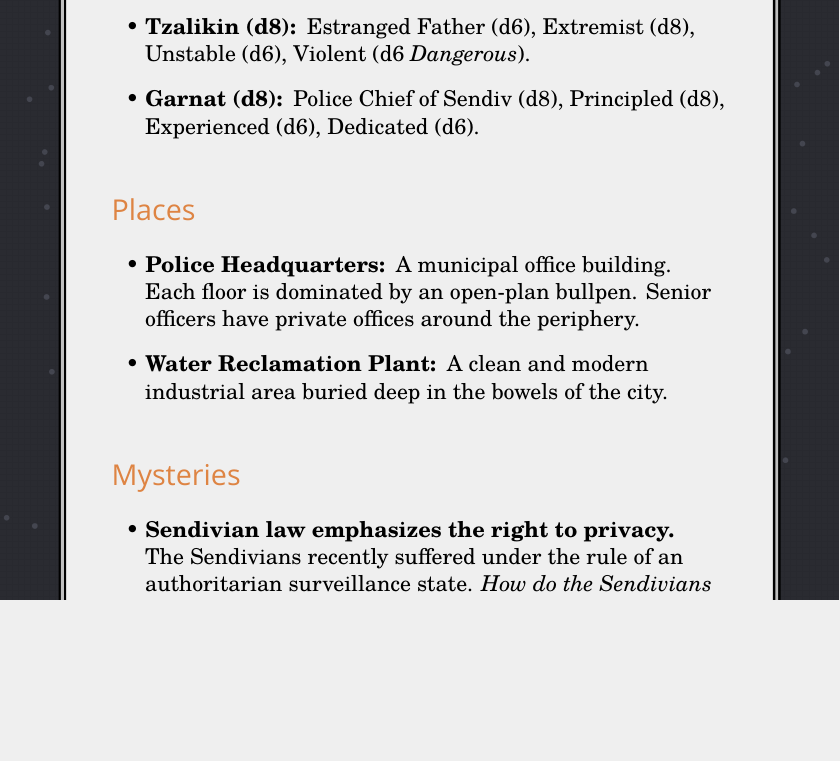
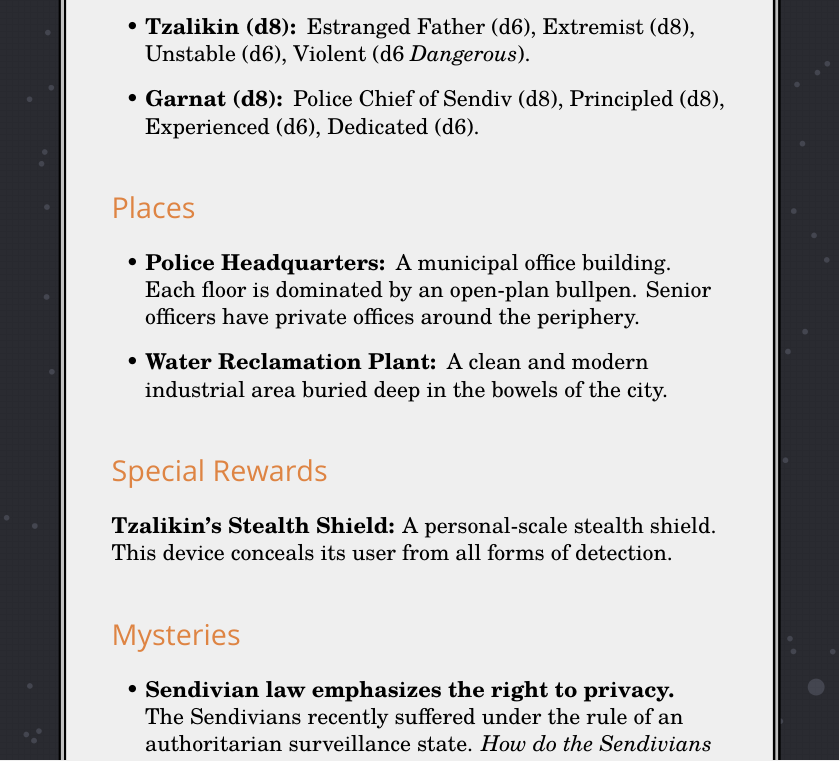
Before and after one commit to michaelpatrickpurcell/endeavour, a LaTeX document (rules_pages.tex): part of page 36 of 38, cut so that both start at the same text, the shorter picture padded with empty space. Compiled offline with LuaLaTeX; a missing font is replaced by an installed copy or a similar font.

Commit message:
Add a Special Rewards secion to third adventure.

```diff
--- a/rules_pages.tex
+++ b/rules_pages.tex
@@ -750,6 +750,9 @@ Tzalikin contacts the police. He tells them that he has made a terrible mistake
 	\item[Water Reclamation Plant:] A clean and modern industrial area buried deep in the bowels of the city.
 \end{description}
 
+\subsection*{Special Rewards}
+\textbf{Tzalikin's Stealth Shield:} A personal-scale stealth shield. This device conceals its user from all forms of detection.
+
 \subsection*{Mysteries}
 \begin{description}
 	\item[Sendivian law emphasizes the right to privacy.] \phantom{a} \\ The Sendivians recently suffered under the rule of an authoritarian surveillance state. \textit{How do the Sendivians prevent their city from becoming hotbed of illicit activity? Has it already happened?  How would they know?}
```
